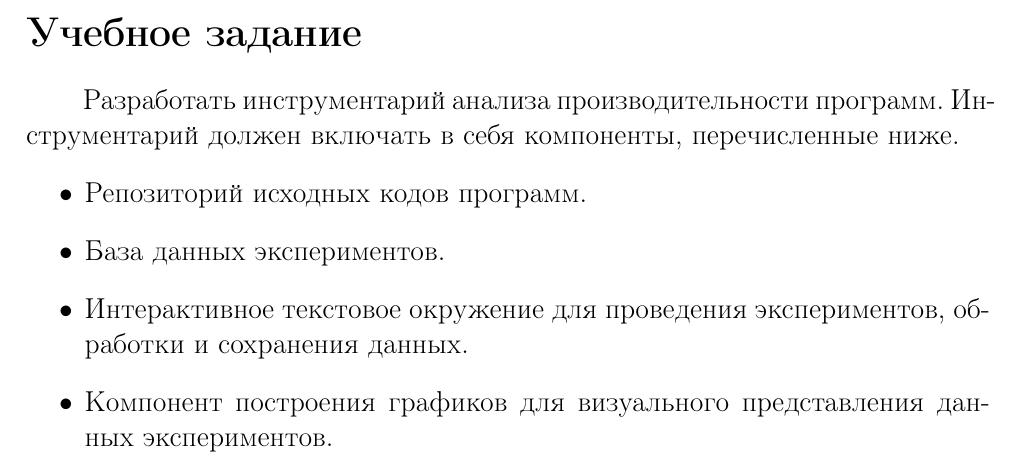
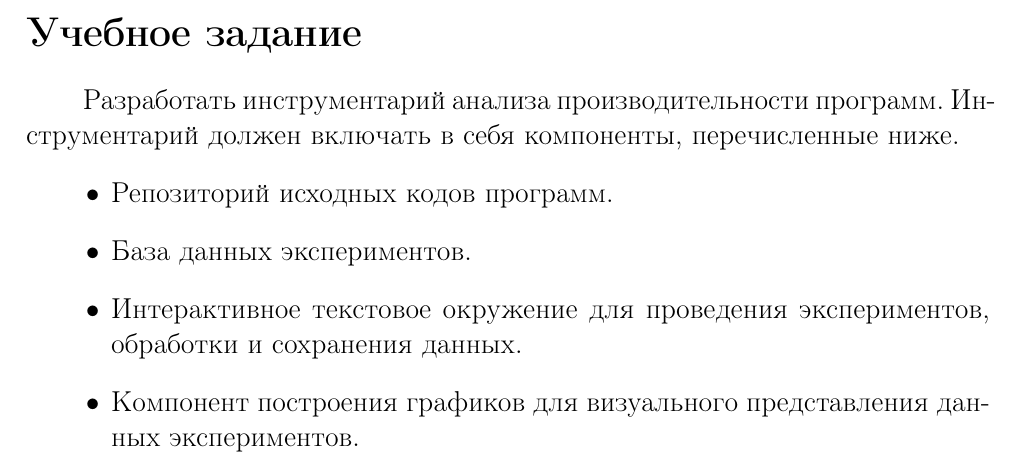
Before and after one commit to mkpankov/adaptor, a LaTeX document (course11/descr/src/latex/CourseReport.tex): part of page 2 of 8, cut so that both start at the same text. Compiled offline with pdfLaTeX.

Commit message:
Исправлены отступы списков

```diff
--- a/course11/descr/src/latex/CourseReport.tex
+++ b/course11/descr/src/latex/CourseReport.tex
@@ -96,6 +96,15 @@
     \renewcommand{\thesection}{\arabic{section}} % Удаляем \thechapter из \thesection
 \makeatother
 
+% Отступы слева для списков
+% Первый уровень выровнен на отступ нового абзаца,
+% остальные -- на начало элемента более высокого уровня.
+\usepackage{enumitem}
+\setlist[itemize,1]{leftmargin=1.5cm}
+\setlist[enumerate,1]{leftmargin=1.5cm}
+\setlist[itemize,2,3]{leftmargin=*}
+\setlist[enumerate,2,3]{leftmargin=*}
+
 % Для веб-адресов в библиографии
 \usepackage{url}
 % Библиография в алфавитном порядке с сокращёнными метками
```
Also changed, not shown: course11/descr/src/latex/CourseReport.tex (1 more changed lines).
